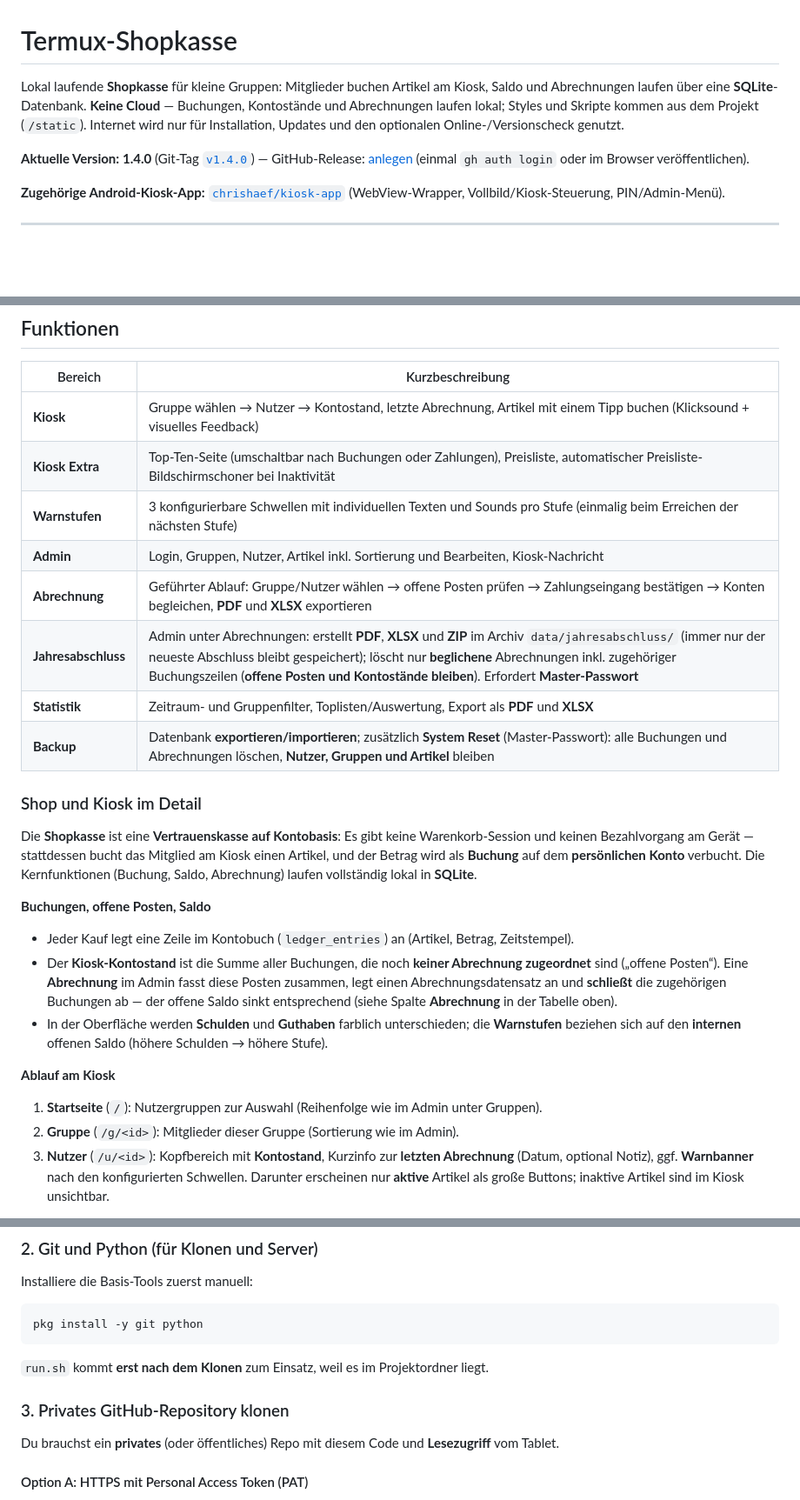
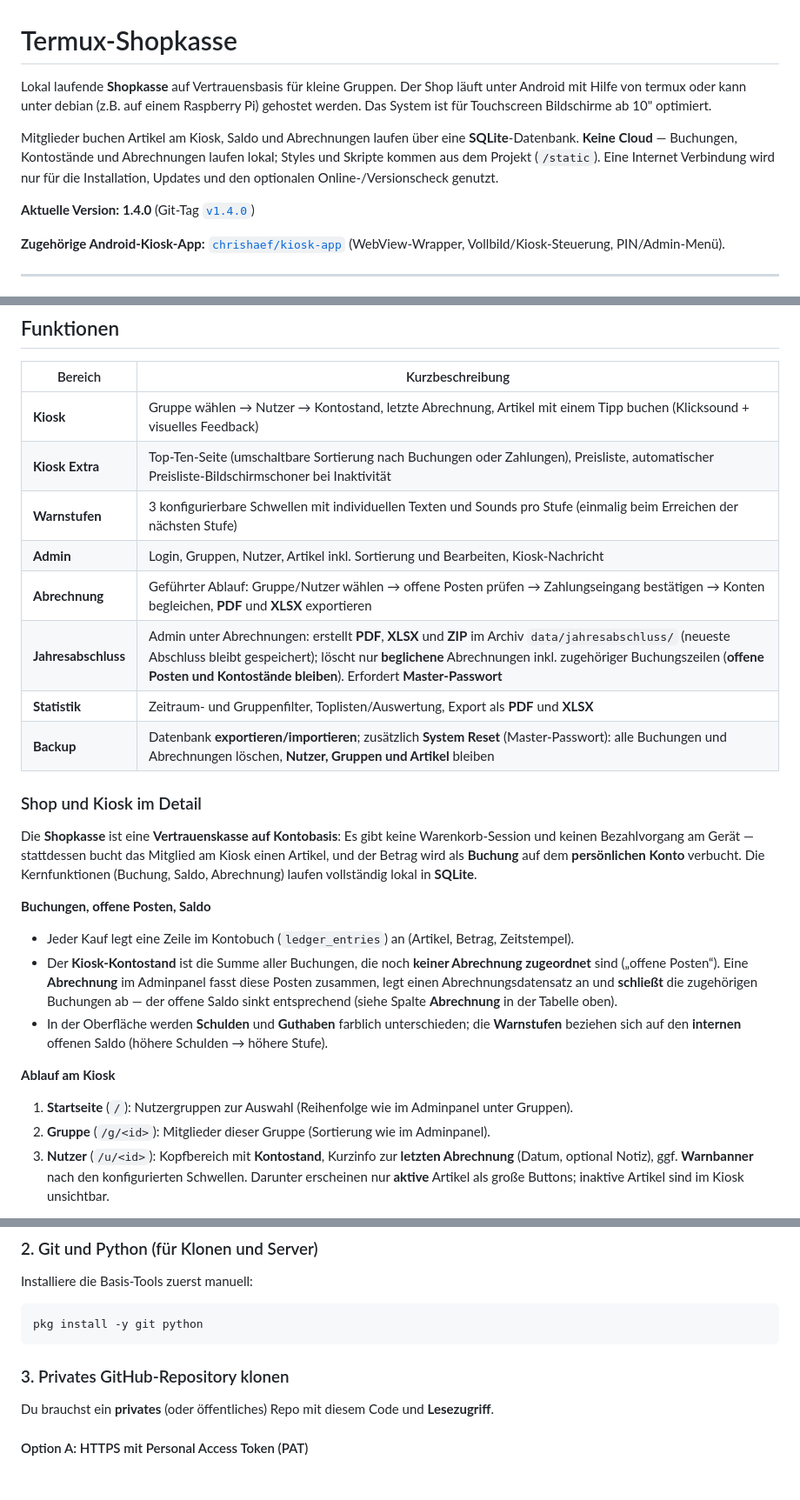
Before and after one commit to chrishaef/termux-kasse, a Markdown page: README.md, 3 parts joined by grey strips. Shown at 87% size. GitHub-like rendering; blank space fills up the shorter version.

Commit message:
Revise README for clarity and details
Updated README to clarify system requirements and features.

````diff
--- a/README.md
+++ b/README.md
@@ -1,8 +1,12 @@
 # Termux-Shopkasse
 
-Lokal laufende **Shopkasse** für kleine Gruppen: Mitglieder buchen Artikel am Kiosk, Saldo und Abrechnungen laufen über eine **SQLite**-Datenbank. **Keine Cloud** — Buchungen, Kontostände und Abrechnungen laufen lokal; Styles und Skripte kommen aus dem Projekt (`/static`). Internet wird nur für Installation, Updates und den optionalen Online-/Versionscheck genutzt.
+Lokal laufende **Shopkasse** auf Vertrauensbasis für kleine Gruppen.
+Der Shop läuft unter Android mit Hilfe von termux oder kann unter debian (z.B. auf einem Raspberry Pi) gehostet werden.
+Das System ist für Touchscreen Bildschirme ab 10" optimiert.
 
-**Aktuelle Version:** **1.4.0** (Git-Tag [`v1.4.0`](https://github.com/chrishaef/termux-kasse/releases/tag/v1.4.0)) — GitHub-Release: [anlegen](https://github.com/chrishaef/termux-kasse/releases/new?tag=v1.4.0) (einmal `gh auth login` oder im Browser veröffentlichen).
+Mitglieder buchen Artikel am Kiosk, Saldo und Abrechnungen laufen über eine **SQLite**-Datenbank. **Keine Cloud** — Buchungen, Kontostände und Abrechnungen laufen lokal; Styles und Skripte kommen aus dem Projekt (`/static`). Eine Internet Verbindung wird nur für die Installation, Updates und den optionalen Online-/Versionscheck genutzt.
+
+**Aktuelle Version:** **1.4.0** (Git-Tag [`v1.4.0`](https://github.com/chrishaef/termux-kasse/releases/tag/v1.4.0))
 
 **Zugehörige Android-Kiosk-App:** [`chrishaef/kiosk-app`](https://github.com/chrishaef/kiosk-app) (WebView-Wrapper, Vollbild/Kiosk-Steuerung, PIN/Admin-Menü).
 
@@ -31,11 +35,11 @@ Lokal laufende **Shopkasse** für kleine Gruppen: Mitglieder buchen Artikel am K
 | Bereich | Kurzbeschreibung |
 |--------|-------------------|
 | **Kiosk** | Gruppe wählen → Nutzer → Kontostand, letzte Abrechnung, Artikel mit einem Tipp buchen (Klicksound + visuelles Feedback) |
-| **Kiosk Extra** | Top-Ten-Seite (umschaltbar nach Buchungen oder Zahlungen), Preisliste, automatischer Preisliste-Bildschirmschoner bei Inaktivität |
+| **Kiosk Extra** | Top-Ten-Seite (umschaltbare Sortierung nach Buchungen oder Zahlungen), Preisliste, automatischer Preisliste-Bildschirmschoner bei Inaktivität |
 | **Warnstufen** | 3 konfigurierbare Schwellen mit individuellen Texten und Sounds pro Stufe (einmalig beim Erreichen der nächsten Stufe) |
 | **Admin** | Login, Gruppen, Nutzer, Artikel inkl. Sortierung und Bearbeiten, Kiosk-Nachricht |
 | **Abrechnung** | Geführter Ablauf: Gruppe/Nutzer wählen → offene Posten prüfen → Zahlungseingang bestätigen → Konten begleichen, **PDF** und **XLSX** exportieren |
-| **Jahresabschluss** | Admin unter Abrechnungen: erstellt **PDF**, **XLSX** und **ZIP** im Archiv `data/jahresabschluss/` (immer nur der neueste Abschluss bleibt gespeichert); löscht nur **beglichene** Abrechnungen inkl. zugehöriger Buchungszeilen (**offene Posten und Kontostände bleiben**). Erfordert **Master-Passwort** |
+| **Jahresabschluss** | Admin unter Abrechnungen: erstellt **PDF**, **XLSX** und **ZIP** im Archiv `data/jahresabschluss/` (neueste Abschluss bleibt gespeichert); löscht nur **beglichene** Abrechnungen inkl. zugehöriger Buchungszeilen (**offene Posten und Kontostände bleiben**). Erfordert **Master-Passwort** |
 | **Statistik** | Zeitraum- und Gruppenfilter, Toplisten/Auswertung, Export als **PDF** und **XLSX** |
 | **Backup** | Datenbank **exportieren/importieren**; zusätzlich **System Reset** (Master-Passwort): alle Buchungen und Abrechnungen löschen, **Nutzer, Gruppen und Artikel** bleiben |
 
@@ -46,13 +50,13 @@ Die **Shopkasse** ist eine **Vertrauenskasse auf Kontobasis**: Es gibt keine War
 **Buchungen, offene Posten, Saldo**
 
 - Jeder Kauf legt eine Zeile im Kontobuch (`ledger_entries`) an (Artikel, Betrag, Zeitstempel).
-- Der **Kiosk-Kontostand** ist die Summe aller Buchungen, die noch **keiner Abrechnung zugeordnet** sind („offene Posten“). Eine **Abrechnung** im Admin fasst diese Posten zusammen, legt einen Abrechnungsdatensatz an und **schließt** die zugehörigen Buchungen ab — der offene Saldo sinkt entsprechend (siehe Spalte **Abrechnung** in der Tabelle oben).
+- Der **Kiosk-Kontostand** ist die Summe aller Buchungen, die noch **keiner Abrechnung zugeordnet** sind („offene Posten“). Eine **Abrechnung** im Adminpanel fasst diese Posten zusammen, legt einen Abrechnungsdatensatz an und **schließt** die zugehörigen Buchungen ab — der offene Saldo sinkt entsprechend (siehe Spalte **Abrechnung** in der Tabelle oben).
 - In der Oberfläche werden **Schulden** und **Guthaben** farblich unterschieden; die **Warnstufen** beziehen sich auf den **internen** offenen Saldo (höhere Schulden → höhere Stufe).
 
 **Ablauf am Kiosk**
 
-1. **Startseite** (`/`): Nutzergruppen zur Auswahl (Reihenfolge wie im Admin unter Gruppen).
-2. **Gruppe** (`/g/<id>`): Mitglieder dieser Gruppe (Sortierung wie im Admin).
+1. **Startseite** (`/`): Nutzergruppen zur Auswahl (Reihenfolge wie im Adminpanel unter Gruppen).
+2. **Gruppe** (`/g/<id>`): Mitglieder dieser Gruppe (Sortierung wie im Adminpanel).
 3. **Nutzer** (`/u/<id>`): Kopfbereich mit **Kontostand**, Kurzinfo zur **letzten Abrechnung** (Datum, optional Notiz), ggf. **Warnbanner** nach den konfigurierten Schwellen. Darunter erscheinen nur **aktive** Artikel als große Buttons; inaktive Artikel sind im Kiosk unsichtbar.
 
 **Buchen und Feedback**
@@ -180,11 +185,9 @@ Installiere die Basis-Tools zuerst manuell:
 pkg install -y git python
 ```
 
-`run.sh` kommt **erst nach dem Klonen** zum Einsatz, weil es im Projektordner liegt.
-
 ### 3. Privates GitHub-Repository klonen
 
-Du brauchst ein **privates** (oder öffentliches) Repo mit diesem Code und **Lesezugriff** vom Tablet.
+Du brauchst ein **privates** (oder öffentliches) Repo mit diesem Code und **Lesezugriff**.
 
 #### Option A: HTTPS mit Personal Access Token (PAT)
 
````
Also changed, not shown: other parts of README.md (+4 -3 lines).
